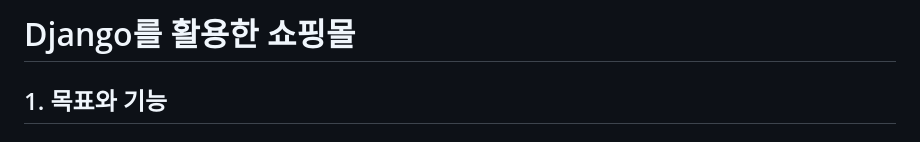
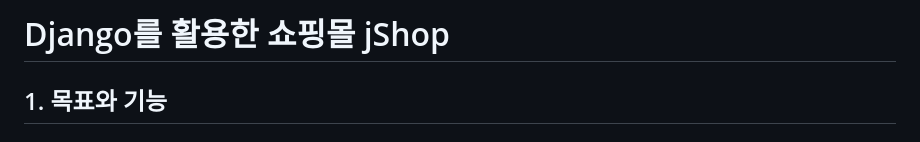
Before and after one commit to Jinseonghyun/Django_jshop, a Markdown page: README.md, the part around the change. GitHub-like rendering.

Commit message:
프로젝트 제목

```diff
--- a/README.md
+++ b/README.md
@@ -1,4 +1,4 @@
-# Django를 활용한 쇼핑몰
+# Django를 활용한 쇼핑몰 jShop
 
 ## 1. 목표와 기능
 
```
